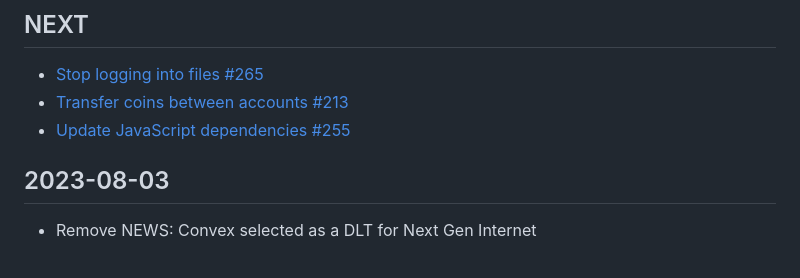
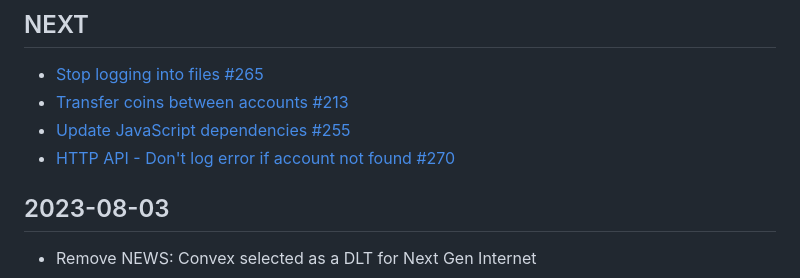
Before and after one commit to Convex-Dev/convex-web, a Markdown page: CHANGELOG.md, the part around the change. Drawn GitHub-style.

Commit message:
Update CHANGELOG
Fixes #270

```diff
--- a/CHANGELOG.md
+++ b/CHANGELOG.md
@@ -4,6 +4,7 @@
 - [Stop logging into files #265](https://github.com/Convex-Dev/convex-web/issues/265)
 - [Transfer coins between accounts #213](https://github.com/Convex-Dev/convex-web/issues/213)
 - [Update JavaScript dependencies #255](https://github.com/Convex-Dev/convex-web/issues/255)
+- [HTTP API - Don't log error if account not found #270](https://github.com/Convex-Dev/convex-web/issues/270)
 
 ## 2023-08-03
 - Remove NEWS: Convex selected as a DLT for Next Gen Internet
```
